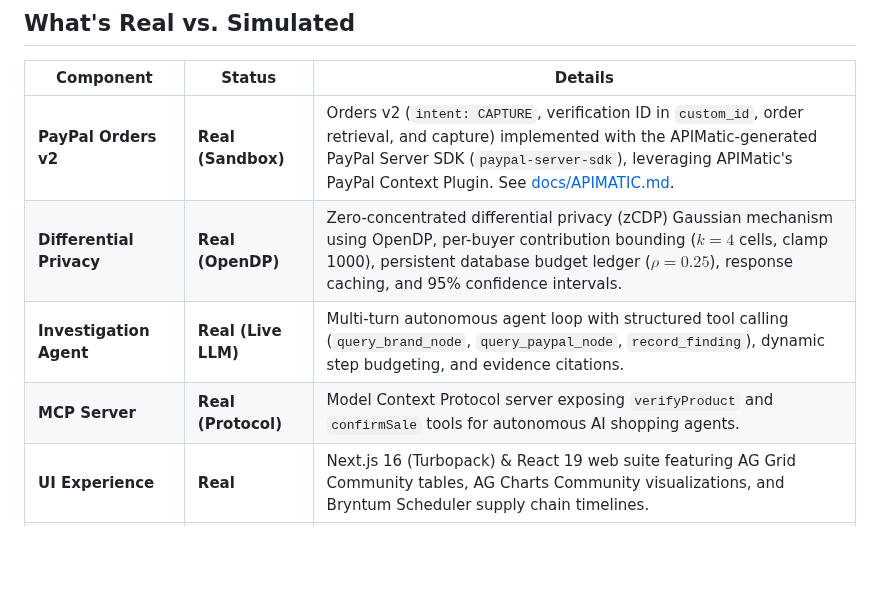
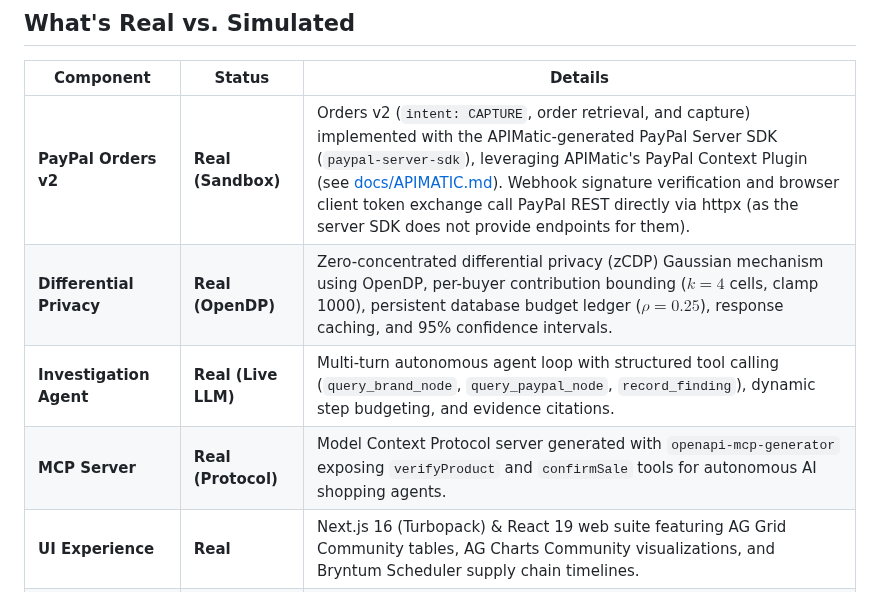
Before and after one commit to ParthSinha9498/trustledger, a Markdown page: README.md, the part around one of its changes. GitHub-like rendering; blank space fills up the shorter version.

```diff
--- a/README.md
+++ b/README.md
@@ -109,10 +109,10 @@ flowchart TD
 
 | Component | Status | Details |
 |---|---|---|
-| **PayPal Orders v2** | **Real (Sandbox)** | Orders v2 (`intent: CAPTURE`, verification ID in `custom_id`, order retrieval, and capture) implemented with the APIMatic-generated PayPal Server SDK (`paypal-server-sdk`), leveraging APIMatic's PayPal Context Plugin. See [docs/APIMATIC.md](docs/APIMATIC.md). |
+| **PayPal Orders v2** | **Real (Sandbox)** | Orders v2 (`intent: CAPTURE`, order retrieval, and capture) implemented with the APIMatic-generated PayPal Server SDK (`paypal-server-sdk`), leveraging APIMatic's PayPal Context Plugin (see [docs/APIMATIC.md](docs/APIMATIC.md)). Webhook signature verification and browser client token exchange call PayPal REST directly via httpx (as the server SDK does not provide endpoints for them). |
 | **Differential Privacy** | **Real (OpenDP)** | Zero-concentrated differential privacy (zCDP) Gaussian mechanism using OpenDP, per-buyer contribution bounding ($k=4$ cells, clamp 1000), persistent database budget ledger ($\rho=0.25$), response caching, and 95% confidence intervals. |
 | **Investigation Agent** | **Real (Live LLM)** | Multi-turn autonomous agent loop with structured tool calling (`query_brand_node`, `query_paypal_node`, `record_finding`), dynamic step budgeting, and evidence citations. |
-| **MCP Server** | **Real (Protocol)** | Model Context Protocol server exposing `verifyProduct` and `confirmSale` tools for autonomous AI shopping agents. |
+| **MCP Server** | **Real (Protocol)** | Model Context Protocol server generated with `openapi-mcp-generator` exposing `verifyProduct` and `confirmSale` tools for autonomous AI shopping agents. |
 | **UI Experience** | **Real** | Next.js 16 (Turbopack) & React 19 web suite featuring AG Grid Community tables, AG Charts Community visualizations, and Bryntum Scheduler supply chain timelines. |
 | **Brand Serialization** | **Simulated Node** | In production, brands maintain private ERP/serialization databases. Here, an isolated microservice (`backend/brand_node/`, port 8001) simulates the brand's private verification API. |
 | **Buyer Demographics** | **Simulated Data** | PayPal APIs do not expose customer demographic attributes. Synthetic demographic attributes demonstrate federated differential privacy across commerce nodes. |
```
Also changed, not shown: other parts of README.md (+10 -10 lines), docs/media/01_pos_verified.png, docs/media/02_pos_blocked.png, docs/media/03_compare.png, docs/media/05_console_aggregate.png, 1 other file.
